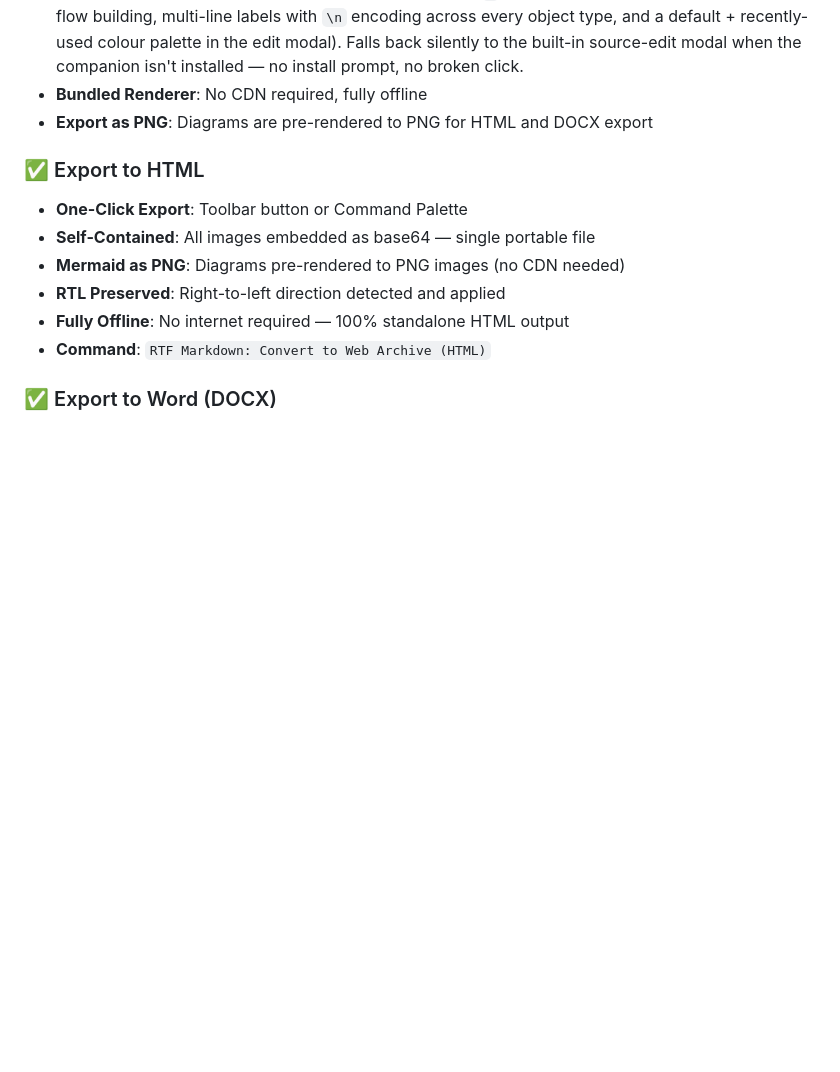
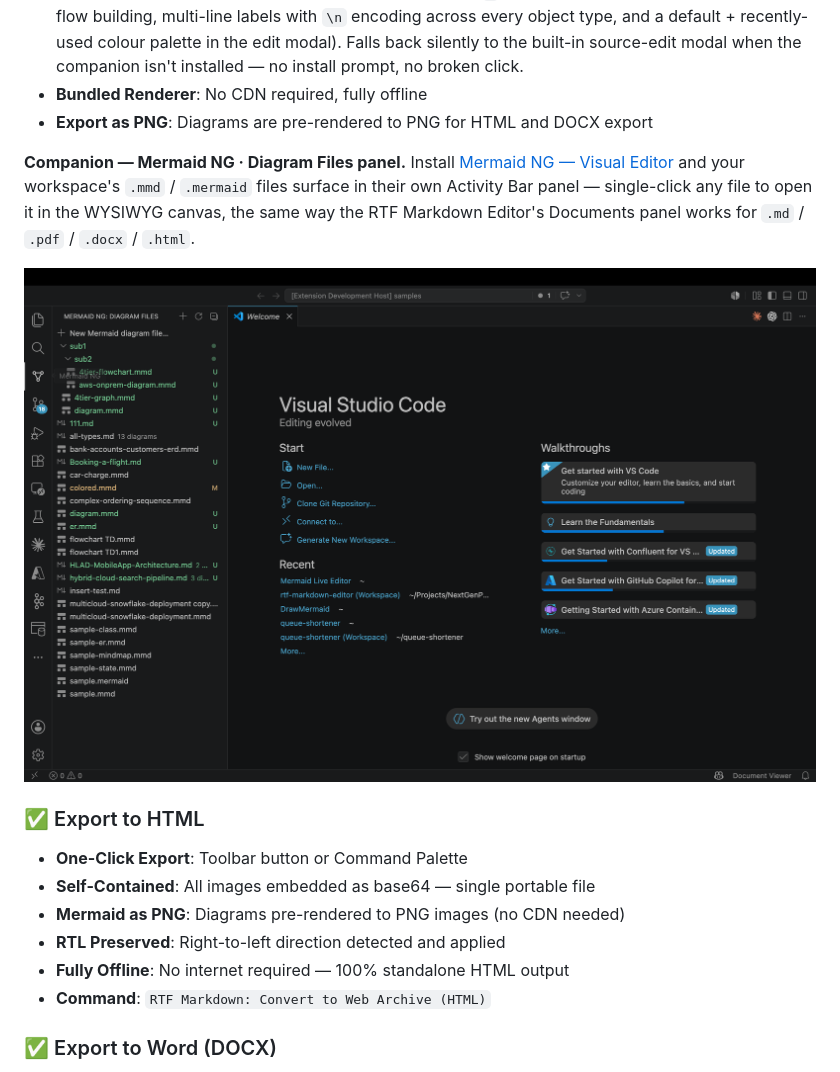
Before and after one commit to NextGenPowerToys/rtf-markdown-editor, a Markdown page: README.md, the part around the change. Rendered like a GitHub page; pictures changed too: docs/mermaid-ng-diagram-files.png (added); blank space fills up the shorter version.

```diff
--- a/README.md
+++ b/README.md
@@ -75,6 +75,10 @@ A rich text editor extension for VS Code that provides a Microsoft Word / Google
 - **Live Editing**: Click any diagram to open it directly in the [**Mermaid NG — Visual Editor**](https://marketplace.visualstudio.com/items?itemName=NGPowerToys.mermaid-visual-editor) companion extension (drag-and-drop WYSIWYG canvas; v2.3.0+ opens the clicked diagram active without showing the thumbnail picker; **v2.5.0+** adds a per-node `+` button → 4-shape picker for one-click flow building, multi-line labels with `\n` encoding across every object type, and a default + recently-used colour palette in the edit modal). Falls back silently to the built-in source-edit modal when the companion isn't installed — no install prompt, no broken click.
 - **Bundled Renderer**: No CDN required, fully offline
 - **Export as PNG**: Diagrams are pre-rendered to PNG for HTML and DOCX export
+
+**Companion — Mermaid NG · Diagram Files panel.** Install [Mermaid NG — Visual Editor](https://marketplace.visualstudio.com/items?itemName=NGPowerToys.mermaid-visual-editor) and your workspace's `.mmd` / `.mermaid` files surface in their own Activity Bar panel — single-click any file to open it in the WYSIWYG canvas, the same way the RTF Markdown Editor's Documents panel works for `.md` / `.pdf` / `.docx` / `.html`.
+
+![Mermaid NG — Diagram Files side panel listing .mmd files alongside the VS Code Welcome page](docs/mermaid-ng-diagram-files.png)
 
 ### ✅ Export to HTML
 - **One-Click Export**: Toolbar button or Command Palette
```
Also changed, not shown: CHANGELOG.md (+18 -0 lines), landingPage/SAMPLE-ENGLISH1.md (added, +396 -0 lines), docs/screenshots/image.png (added), 7 other files.
